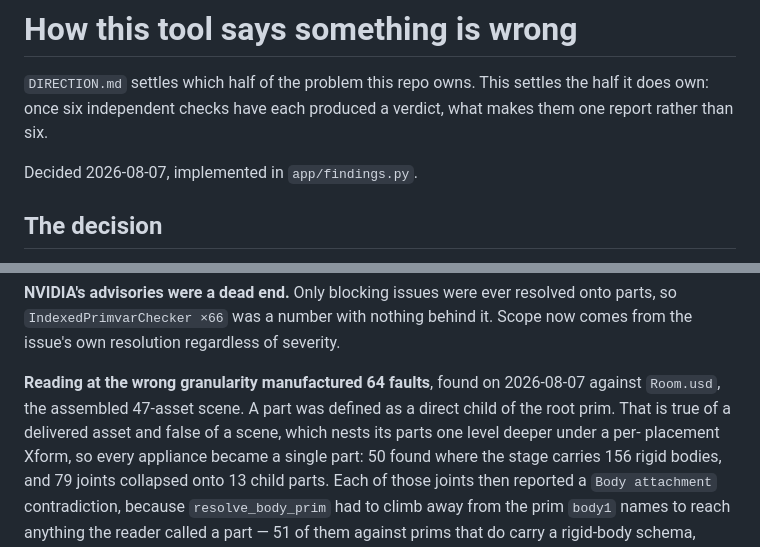
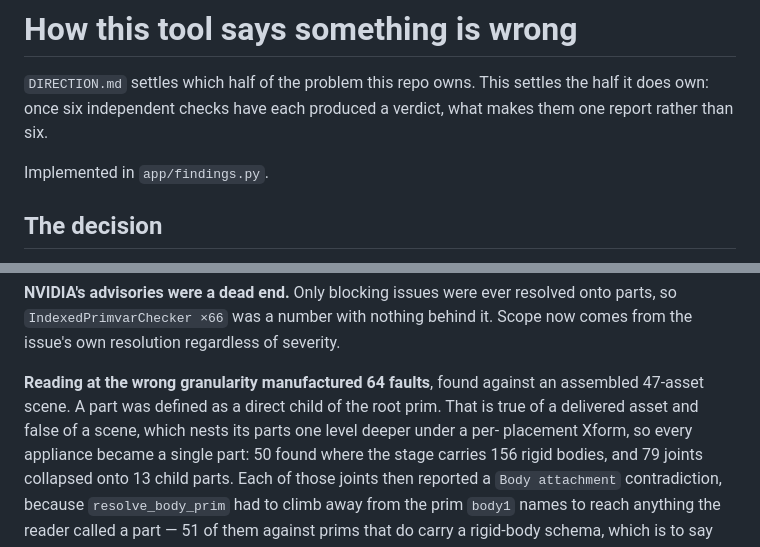
Before and after one commit to helincao618/artiscope, a Markdown page: FINDINGS.md, 2 parts joined by grey strips. Drawn GitHub-style.

Commit message:
doc: state decisions without dating them
The dates referred to a history this repo does not carry, so a reader had
nothing to correlate them against. What makes these documents worth keeping is
the reasoning, not when it happened.

Co-Authored-By: Claude Opus 5 (1M context) <noreply@anthropic.com>

```diff
--- a/FINDINGS.md
+++ b/FINDINGS.md
@@ -4,7 +4,7 @@
 the half it does own: once six independent checks have each produced a verdict,
 what makes them one report rather than six.
 
-Decided 2026-08-07, implemented in `app/findings.py`.
+Implemented in `app/findings.py`.
 
 ## The decision
 
@@ -140,9 +140,9 @@ resolved onto parts, so `IndexedPrimvarChecker ×66` was a number with nothing
 behind it. Scope now comes from the issue's own resolution regardless of
 severity.
 
-**Reading at the wrong granularity manufactured 64 faults**, found on
-2026-08-07 against `Room.usd`, the assembled 47-asset scene. A part was
-defined as a direct child of the root prim. That is true of a delivered asset
+**Reading at the wrong granularity manufactured 64 faults**, found against an
+assembled 47-asset scene. A part was defined as a direct child of the root
+prim. That is true of a delivered asset
 and false of a scene, which nests its parts one level deeper under a per-
 placement Xform, so every appliance became a single part: 50 found where the
 stage carries 156 rigid bodies, and 79 joints collapsed onto 13 child parts.
```
Also changed, not shown: DIRECTION.md (+2 -3 lines).
